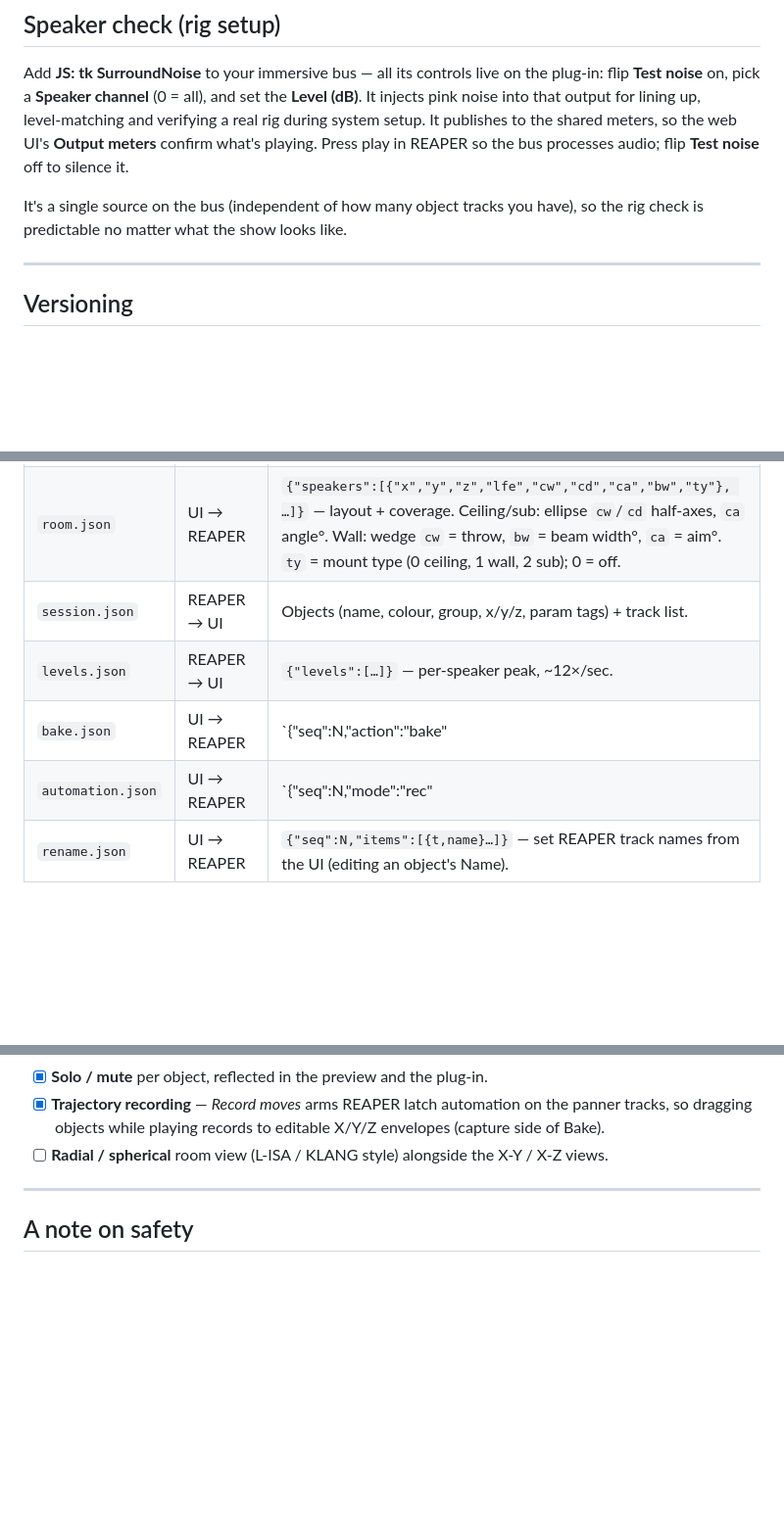
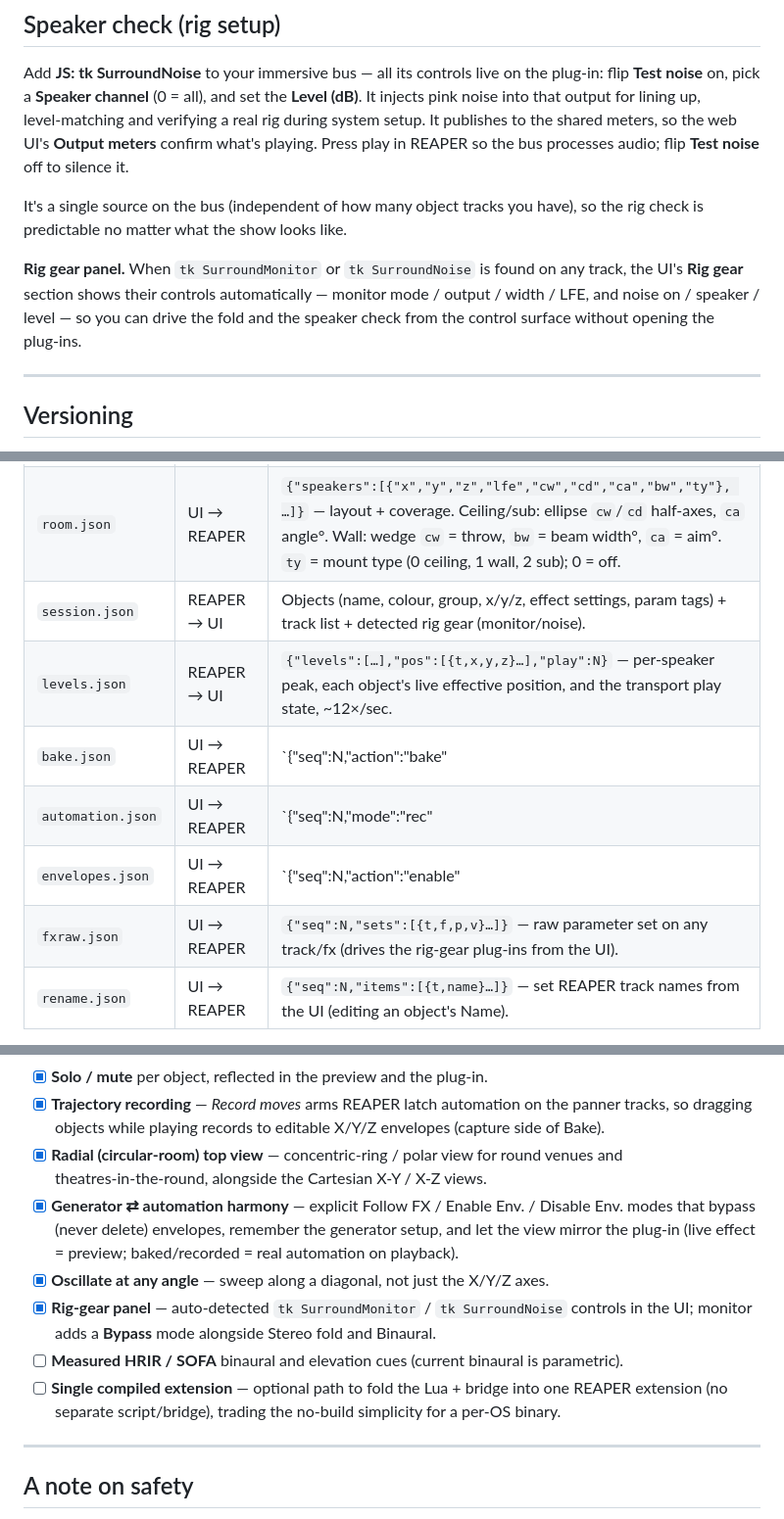
Before and after one commit to tkaudioservices/Audio, a Markdown page: SurroundPanner/README.md, 3 parts joined by grey strips. Shown at 98% size. GitHub-like rendering; blank space fills up the shorter version.

```diff
--- a/SurroundPanner/README.md
+++ b/SurroundPanner/README.md
@@ -209,6 +228,11 @@ playing. Press play in REAPER so the bus processes audio; flip **Test noise** of
 It's a single source on the bus (independent of how many object tracks you have), so the rig
 check is predictable no matter what the show looks like.
 
+**Rig gear panel.** When `tk SurroundMonitor` or `tk SurroundNoise` is found on any track, the UI's
+**Rig gear** section shows their controls automatically — monitor mode / output / width / LFE, and
+noise on / speaker / level — so you can drive the fold and the speaker check from the control
+surface without opening the plug‑ins.
+
 ---
 
 ## Versioning
@@ -228,10 +252,12 @@ installer's confirmation line. See [CHANGELOG.md](CHANGELOG.md).
 |---|---|---|
 | `cmds.json` | UI → REAPER | `{"seq":N,"params":[{"t","f","p","v"}, …]}` — latest value per (track, fx, param). |
 | `room.json` | UI → REAPER | `{"speakers":[{"x","y","z","lfe","cw","cd","ca","bw","ty"}, …]}` — layout + coverage. Ceiling/sub: ellipse `cw`/`cd` half‑axes, `ca` angle°. Wall: wedge `cw` = throw, `bw` = beam width°, `ca` = aim°. `ty` = mount type (0 ceiling, 1 wall, 2 sub); 0 = off. |
-| `session.json` | REAPER → UI | Objects (name, colour, group, x/y/z, param tags) + track list. |
-| `levels.json` | REAPER → UI | `{"levels":[…]}` — per‑speaker peak, ~12×/sec. |
+| `session.json` | REAPER → UI | Objects (name, colour, group, x/y/z, effect settings, param tags) + track list + detected rig gear (monitor/noise). |
+| `levels.json` | REAPER → UI | `{"levels":[…],"pos":[{t,x,y,z}…],"play":N}` — per‑speaker peak, each object's live effective position, and the transport play state, ~12×/sec. |
 | `bake.json` | UI → REAPER | `{"seq":N,"action":"bake"|"clear","items":[{t,x,y,z}…]}` — bake each object's effect motion (around base x/y/z) to X/Y/Z FX‑parameter envelopes over the time selection (or clear them). |
 | `automation.json` | UI → REAPER | `{"seq":N,"mode":"rec"|"stop","tracks":[…]}` — arm/disarm REAPER latch recording of object moves to X/Y/Z envelopes. |
+| `envelopes.json` | UI → REAPER | `{"seq":N,"action":"enable"|"disable","tracks":[…]}` — enable (read) or bypass the X/Y/Z envelopes via REAPER's native active flag, without deleting them. |
+| `fxraw.json` | UI → REAPER | `{"seq":N,"sets":[{t,f,p,v}…]}` — raw parameter set on any track/fx (drives the rig‑gear plug‑ins from the UI). |
 | `rename.json` | UI → REAPER | `{"seq":N,"items":[{t,name}…]}` — set REAPER track names from the UI (editing an object's Name). |
 
 **Param tags** (the `p` in `cmds.json`) → JSFX slider:
@@ -299,7 +332,17 @@ Endpoints: `GET /ping`, `/session`, `/levels`, static files; `POST /set` (object
 - [x] **Solo / mute** per object, reflected in the preview and the plug‑in.
 - [x] **Trajectory recording** — *Record moves* arms REAPER latch automation on the panner tracks,
       so dragging objects while playing records to editable X/Y/Z envelopes (capture side of Bake).
-- [ ] **Radial / spherical** room view (L‑ISA / KLANG style) alongside the X‑Y / X‑Z views.
+- [x] **Radial (circular‑room) top view** — concentric‑ring / polar view for round venues and
+      theatres‑in‑the‑round, alongside the Cartesian X‑Y / X‑Z views.
+- [x] **Generator ⇄ automation harmony** — explicit Follow FX / Enable Env. / Disable Env. modes
+      that bypass (never delete) envelopes, remember the generator setup, and let the view mirror the
+      plug‑in (live effect = preview; baked/recorded = real automation on playback).
+- [x] **Oscillate at any angle** — sweep along a diagonal, not just the X/Y/Z axes.
+- [x] **Rig‑gear panel** — auto‑detected `tk SurroundMonitor` / `tk SurroundNoise` controls in the UI;
+      monitor adds a **Bypass** mode alongside Stereo fold and Binaural.
+- [ ] **Measured HRIR / SOFA** binaural and elevation cues (current binaural is parametric).
+- [ ] **Single compiled extension** — optional path to fold the Lua + bridge into one REAPER
+      extension (no separate script/bridge), trading the no‑build simplicity for a per‑OS binary.
 
 ---
 
```
Also changed, not shown: other parts of SurroundPanner/README.md (+34 -8 lines).
